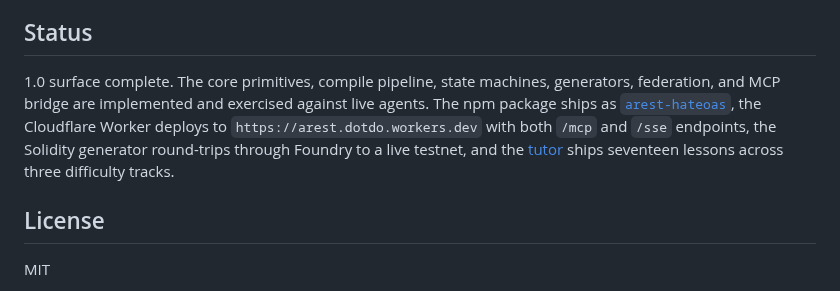
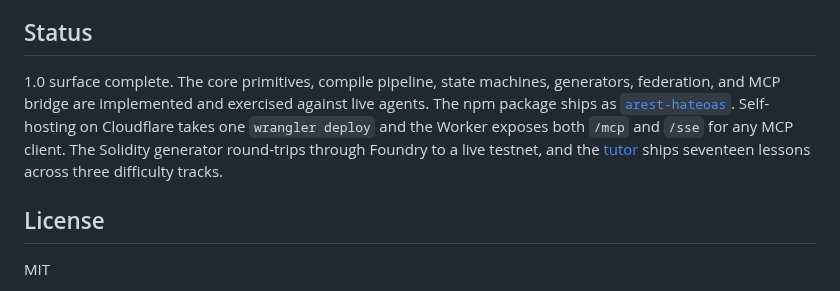
Before and after one commit to graphdl/graphdl-orm, a Markdown page: README.md, the part around the change. Drawn GitHub-style.

Commit message:
docs: frame MCP deploy as self-hosting; no specific endpoint URLs

```diff
--- a/README.md
+++ b/README.md
@@ -198,7 +198,7 @@ Self-modification preserves all five properties (Corollary: Closure). Constraint
 
 ## Status
 
-1.0 surface complete. The core primitives, compile pipeline, state machines, generators, federation, and MCP bridge are implemented and exercised against live agents. The npm package ships as [`arest-hateoas`](https://www.npmjs.com/package/arest-hateoas), the Cloudflare Worker deploys to `https://arest.dotdo.workers.dev` with both `/mcp` and `/sse` endpoints, the Solidity generator round-trips through Foundry to a live testnet, and the [tutor](tutor/) ships seventeen lessons across three difficulty tracks.
+1.0 surface complete. The core primitives, compile pipeline, state machines, generators, federation, and MCP bridge are implemented and exercised against live agents. The npm package ships as [`arest-hateoas`](https://www.npmjs.com/package/arest-hateoas). Self-hosting on Cloudflare takes one `wrangler deploy` and the Worker exposes both `/mcp` and `/sse` for any MCP client. The Solidity generator round-trips through Foundry to a live testnet, and the [tutor](tutor/) ships seventeen lessons across three difficulty tracks.
 
 ## License
 
```
Also changed, not shown: docs/09-mcp-verbs.md (+1 -1 lines).
